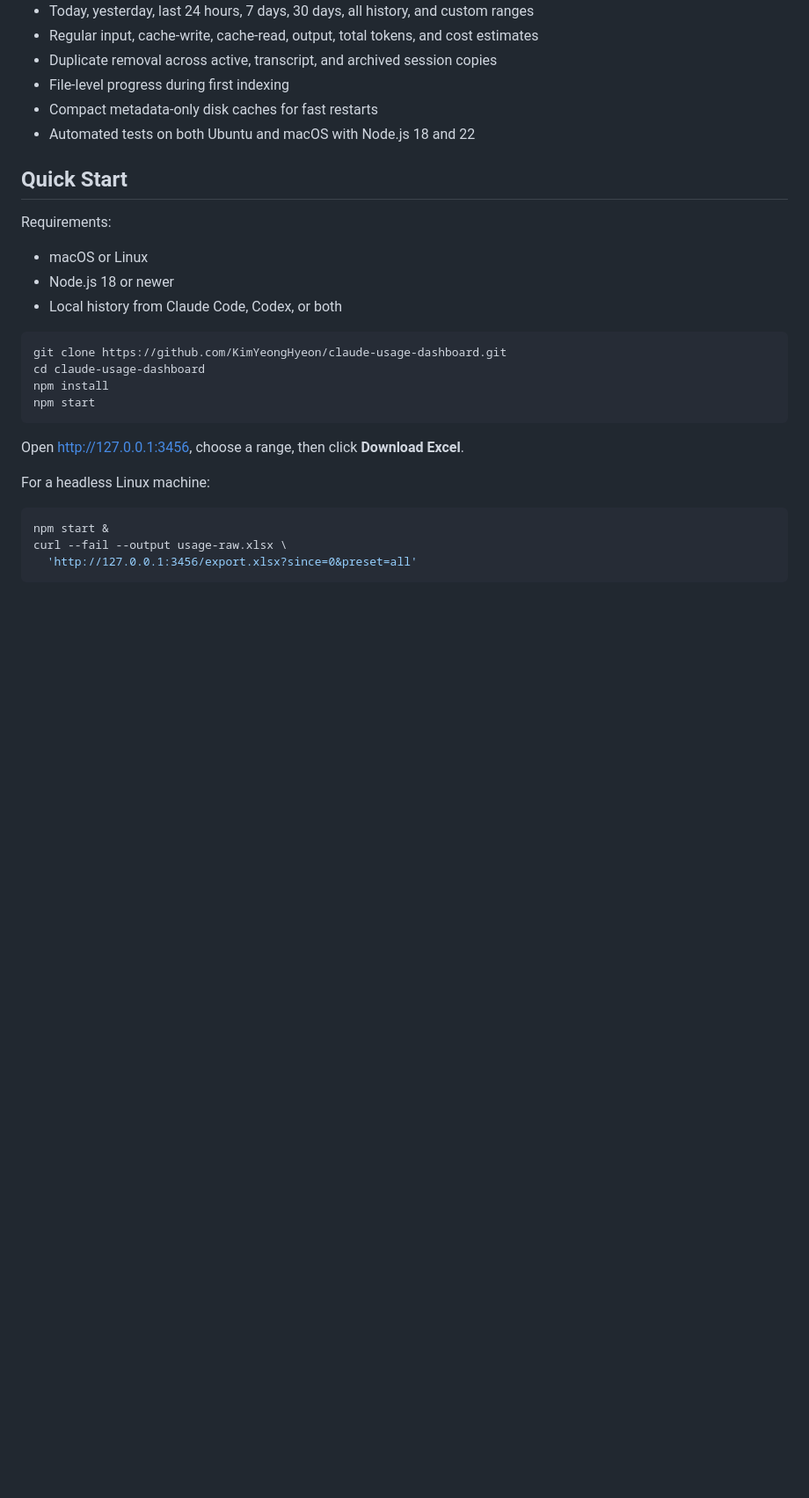
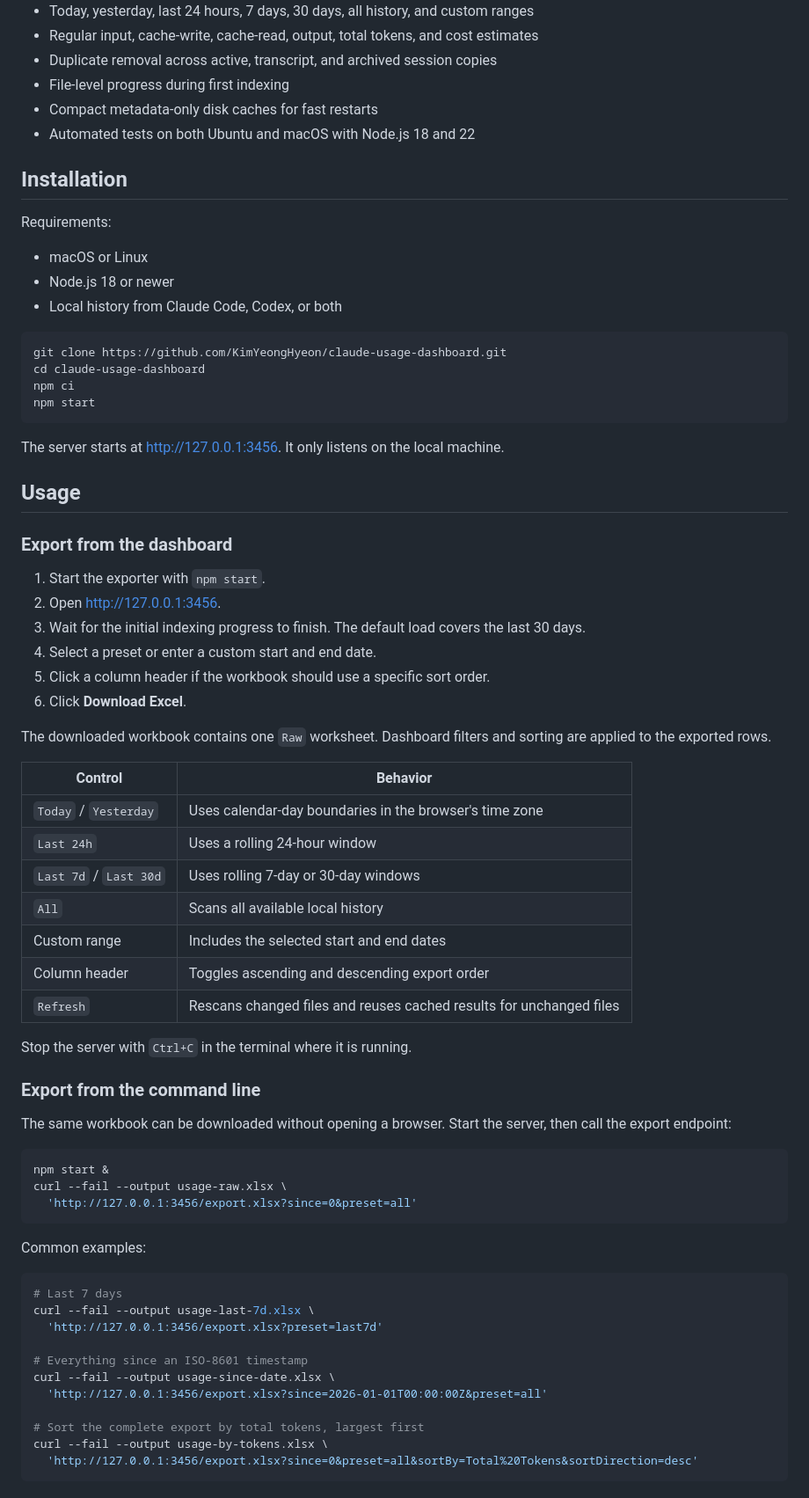
Before and after one commit to KimYeongHyeon/claude-codex-usage-export, a Markdown page: README.md, the part around one of its changes. Shown at 88% size. GitHub-like rendering; blank space fills up the shorter version.

Commit message:
Expand professional usage documentation

````diff
--- a/README.md
+++ b/README.md
@@ -25,7 +25,7 @@ It is a local exporter, not a hosted analytics service. Conversation content is
 - Compact metadata-only disk caches for fast restarts
 - Automated tests on both Ubuntu and macOS with Node.js 18 and 22
 
-## Quick Start
+## Installation
 
 Requirements:
 
@@ -36,16 +36,61 @@ Requirements:
 ```bash
 git clone https://github.com/KimYeongHyeon/claude-usage-dashboard.git
 cd claude-usage-dashboard
-npm install
+npm ci
 npm start
 ```
 
-Open [http://127.0.0.1:3456](http://127.0.0.1:3456), choose a range, then click **Download Excel**.
+The server starts at [http://127.0.0.1:3456](http://127.0.0.1:3456). It only listens on the local machine.
 
-For a headless Linux machine:
+## Usage
+
+### Export from the dashboard
+
+1. Start the exporter with `npm start`.
+2. Open [http://127.0.0.1:3456](http://127.0.0.1:3456).
+3. Wait for the initial indexing progress to finish. The default load covers the last 30 days.
+4. Select a preset or enter a custom start and end date.
+5. Click a column header if the workbook should use a specific sort order.
+6. Click **Download Excel**.
+
+The downloaded workbook contains one `Raw` worksheet. Dashboard filters and sorting are applied to the exported rows.
+
+| Control | Behavior |
+| --- | --- |
+| `Today` / `Yesterday` | Uses calendar-day boundaries in the browser's time zone |
+| `Last 24h` | Uses a rolling 24-hour window |
+| `Last 7d` / `Last 30d` | Uses rolling 7-day or 30-day windows |
+| `All` | Scans all available local history |
+| Custom range | Includes the selected start and end dates |
+| Column header | Toggles ascending and descending export order |
+| `Refresh` | Rescans changed files and reuses cached results for unchanged files |
+
+Stop the server with `Ctrl+C` in the terminal where it is running.
+
+### Export from the command line
+
+The same workbook can be downloaded without opening a browser. Start the server, then call the export endpoint:
+
 
 ```bash
 npm start &
 curl --fail --output usage-raw.xlsx \
   'http://127.0.0.1:3456/export.xlsx?since=0&preset=all'
 ```
+
+Common examples:
+
+```bash
+# Last 7 days
+curl --fail --output usage-last-7d.xlsx \
+  'http://127.0.0.1:3456/export.xlsx?preset=last7d'
+
+# Everything since an ISO-8601 timestamp
+curl --fail --output usage-since-date.xlsx \
+  'http://127.0.0.1:3456/export.xlsx?since=2026-01-01T00:00:00Z&preset=all'
+
+# Sort the complete export by total tokens, largest first
+curl --fail --output usage-by-tokens.xlsx \
+  'http://127.0.0.1:3456/export.xlsx?since=0&preset=all&sortBy=Total%20Tokens&sortDirection=desc'
+```
+
````
Also changed, not shown: other parts of README.md (+22 -0 lines).
